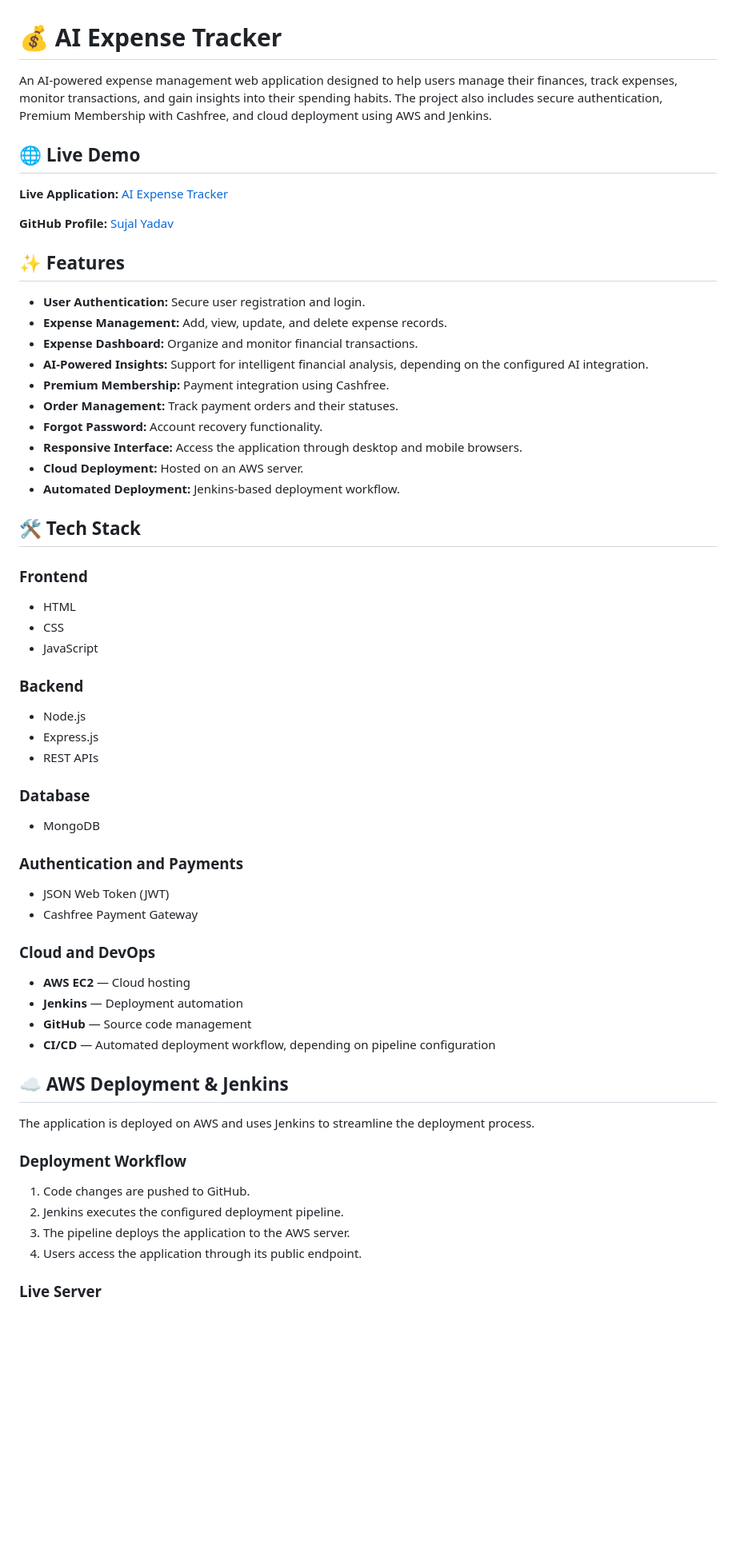
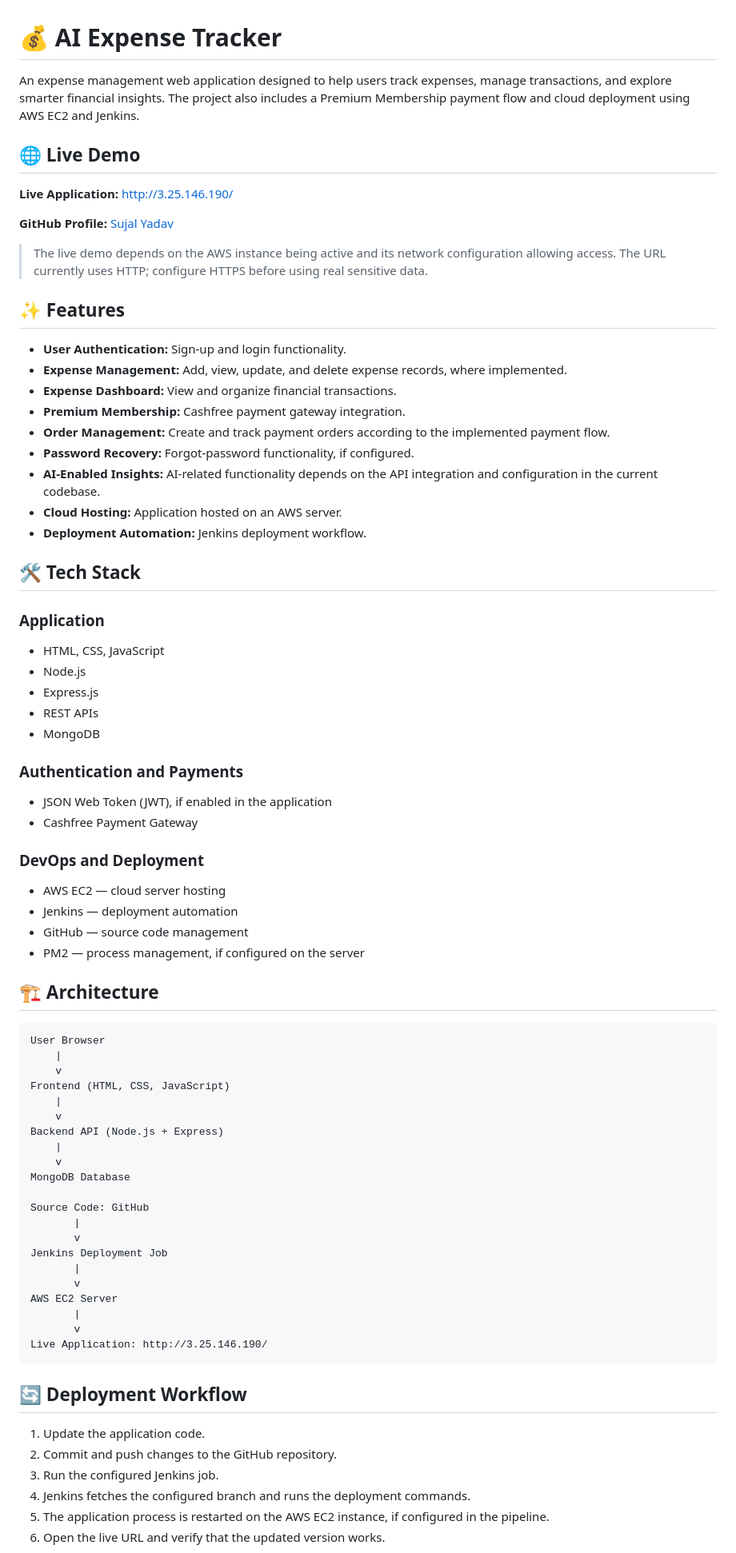
Before and after one commit to Sujalyadav-150/Expense-tracker-app, a Markdown page: README.md, the part around one of its changes. Shown at 80% size. GitHub-like rendering; blank space fills up the shorter version.

````diff
--- a/README.md
+++ b/README.md
@@ -1,61 +1,78 @@
 # 💰 AI Expense Tracker
 
-An AI-powered expense management web application designed to help users manage their finances, track expenses, monitor transactions, and gain insights into their spending habits. The project also includes secure authentication, Premium Membership with Cashfree, and cloud deployment using AWS and Jenkins.
+An expense management web application designed to help users track expenses, manage transactions, and explore smarter financial insights. The project also includes a Premium Membership payment flow and cloud deployment using AWS EC2 and Jenkins.
 
 ## 🌐 Live Demo
 
-**Live Application:** [AI Expense Tracker](http://3.25.146.190/)
+**Live Application:** [http://3.25.146.190/](http://3.25.146.190/)
 
 **GitHub Profile:** [Sujal Yadav](https://github.com/Sujalyadav-150)
 
+> The live demo depends on the AWS instance being active and its network configuration allowing access. The URL currently uses HTTP; configure HTTPS before using real sensitive data.
+
 ## ✨ Features
 
-- **User Authentication:** Secure user registration and login.
-- **Expense Management:** Add, view, update, and delete expense records.
-- **Expense Dashboard:** Organize and monitor financial transactions.
-- **AI-Powered Insights:** Support for intelligent financial analysis, depending on the configured AI integration.
-- **Premium Membership:** Payment integration using Cashfree.
-- **Order Management:** Track payment orders and their statuses.
-- **Forgot Password:** Account recovery functionality.
-- **Responsive Interface:** Access the application through desktop and mobile browsers.
-- **Cloud Deployment:** Hosted on an AWS server.
-- **Automated Deployment:** Jenkins-based deployment workflow.
+- **User Authentication:** Sign-up and login functionality.
+- **Expense Management:** Add, view, update, and delete expense records, where implemented.
+- **Expense Dashboard:** View and organize financial transactions.
+- **Premium Membership:** Cashfree payment gateway integration.
+- **Order Management:** Create and track payment orders according to the implemented payment flow.
+- **Password Recovery:** Forgot-password functionality, if configured.
+- **AI-Enabled Insights:** AI-related functionality depends on the API integration and configuration in the current codebase.
+- **Cloud Hosting:** Application hosted on an AWS server.
+- **Deployment Automation:** Jenkins deployment workflow.
 
 ## 🛠️ Tech Stack
 
-### Frontend
-- HTML
-- CSS
-- JavaScript
-
-### Backend
+### Application
+- HTML, CSS, JavaScript
 - Node.js
 - Express.js
 - REST APIs
-
-### Database
 - MongoDB
 
 ### Authentication and Payments
-- JSON Web Token (JWT)
+- JSON Web Token (JWT), if enabled in the application
 - Cashfree Payment Gateway
 
-### Cloud and DevOps
-- **AWS EC2** — Cloud hosting
-- **Jenkins** — Deployment automation
-- **GitHub** — Source code management
-- **CI/CD** — Automated deployment workflow, depending on pipeline configuration
+### DevOps and Deployment
+- AWS EC2 — cloud server hosting
+- Jenkins — deployment automation
+- GitHub — source code management
+- PM2 — process management, if configured on the server
 
-## ☁️ AWS Deployment & Jenkins
+## 🏗️ Architecture
 
-The application is deployed on AWS and uses Jenkins to streamline the deployment process.
+```text
+User Browser
+    |
+    v
+Frontend (HTML, CSS, JavaScript)
+    |
+    v
+Backend API (Node.js + Express)
+    |
+    v
+MongoDB Database
 
-### Deployment Workflow
+Source Code: GitHub
+       |
+       v
+Jenkins Deployment Job
+       |
+       v
+AWS EC2 Server
+       |
+       v
+Live Application: http://3.25.146.190/
+```
 
-1. Code changes are pushed to GitHub.
-2. Jenkins executes the configured deployment pipeline.
-3. The pipeline deploys the application to the AWS server.
-4. Users access the application through its public endpoint.
+## 🔄 Deployment Workflow
 
-### Live Server
+1. Update the application code.
+2. Commit and push changes to the GitHub repository.
+3. Run the configured Jenkins job.
+4. Jenkins fetches the configured branch and runs the deployment commands.
+5. The application process is restarted on the AWS EC2 instance, if configured in the pipeline.
+6. Open the live URL and verify that the updated version works.
 
````
Also changed, not shown: other parts of README.md (+52 -49 lines).
